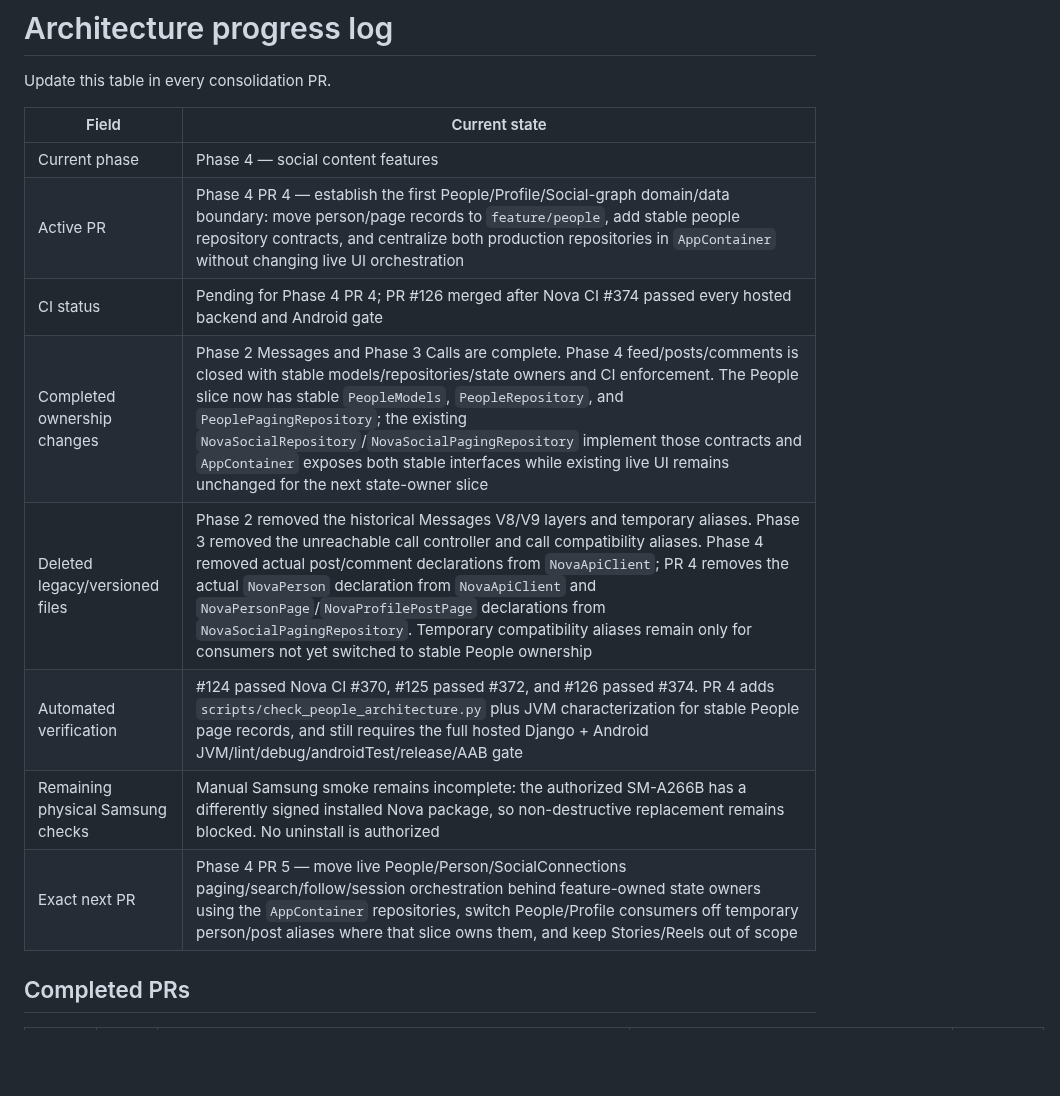
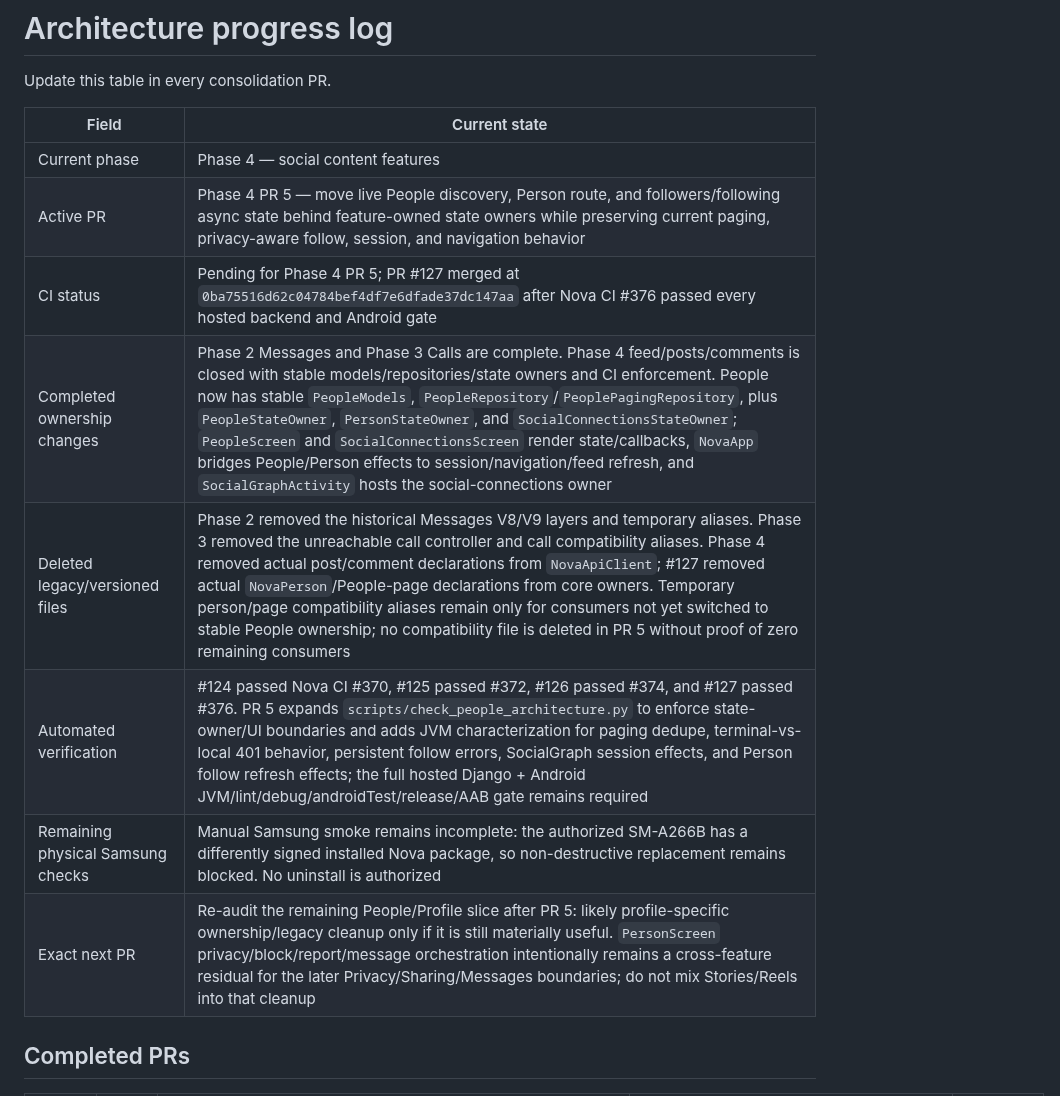
Before and after one commit to omarkhair-labs/nova, a Markdown page: docs/architecture/PROGRESS.md, the part around one of its changes. GitHub-like rendering; blank space fills up the shorter version.

Commit message:
Record People state-owner slice progress

```diff
--- a/docs/architecture/PROGRESS.md
+++ b/docs/architecture/PROGRESS.md
@@ -5,13 +5,13 @@ Update this table in every consolidation PR.
 | Field | Current state |
 |---|---|
 | Current phase | Phase 4 — social content features |
-| Active PR | Phase 4 PR 4 — establish the first People/Profile/Social-graph domain/data boundary: move person/page records to `feature/people`, add stable people repository contracts, and centralize both production repositories in `AppContainer` without changing live UI orchestration |
-| CI status | Pending for Phase 4 PR 4; PR #126 merged after Nova CI #374 passed every hosted backend and Android gate |
-| Completed ownership changes | Phase 2 Messages and Phase 3 Calls are complete. Phase 4 feed/posts/comments is closed with stable models/repositories/state owners and CI enforcement. The People slice now has stable `PeopleModels`, `PeopleRepository`, and `PeoplePagingRepository`; the existing `NovaSocialRepository`/`NovaSocialPagingRepository` implement those contracts and `AppContainer` exposes both stable interfaces while existing live UI remains unchanged for the next state-owner slice |
-| Deleted legacy/versioned files | Phase 2 removed the historical Messages V8/V9 layers and temporary aliases. Phase 3 removed the unreachable call controller and call compatibility aliases. Phase 4 removed actual post/comment declarations from `NovaApiClient`; PR 4 removes the actual `NovaPerson` declaration from `NovaApiClient` and `NovaPersonPage`/`NovaProfilePostPage` declarations from `NovaSocialPagingRepository`. Temporary compatibility aliases remain only for consumers not yet switched to stable People ownership |
-| Automated verification | #124 passed Nova CI #370, #125 passed #372, and #126 passed #374. PR 4 adds `scripts/check_people_architecture.py` plus JVM characterization for stable People page records, and still requires the full hosted Django + Android JVM/lint/debug/androidTest/release/AAB gate |
+| Active PR | Phase 4 PR 5 — move live People discovery, Person route, and followers/following async state behind feature-owned state owners while preserving current paging, privacy-aware follow, session, and navigation behavior |
+| CI status | Pending for Phase 4 PR 5; PR #127 merged at `0ba75516d62c04784bef4df7e6dfade37dc147aa` after Nova CI #376 passed every hosted backend and Android gate |
+| Completed ownership changes | Phase 2 Messages and Phase 3 Calls are complete. Phase 4 feed/posts/comments is closed with stable models/repositories/state owners and CI enforcement. People now has stable `PeopleModels`, `PeopleRepository`/`PeoplePagingRepository`, plus `PeopleStateOwner`, `PersonStateOwner`, and `SocialConnectionsStateOwner`; `PeopleScreen` and `SocialConnectionsScreen` render state/callbacks, `NovaApp` bridges People/Person effects to session/navigation/feed refresh, and `SocialGraphActivity` hosts the social-connections owner |
+| Deleted legacy/versioned files | Phase 2 removed the historical Messages V8/V9 layers and temporary aliases. Phase 3 removed the unreachable call controller and call compatibility aliases. Phase 4 removed actual post/comment declarations from `NovaApiClient`; #127 removed actual `NovaPerson`/People-page declarations from core owners. Temporary person/page compatibility aliases remain only for consumers not yet switched to stable People ownership; no compatibility file is deleted in PR 5 without proof of zero remaining consumers |
+| Automated verification | #124 passed Nova CI #370, #125 passed #372, #126 passed #374, and #127 passed #376. PR 5 expands `scripts/check_people_architecture.py` to enforce state-owner/UI boundaries and adds JVM characterization for paging dedupe, terminal-vs-local 401 behavior, persistent follow errors, SocialGraph session effects, and Person follow refresh effects; the full hosted Django + Android JVM/lint/debug/androidTest/release/AAB gate remains required |
 | Remaining physical Samsung checks | Manual Samsung smoke remains incomplete: the authorized SM-A266B has a differently signed installed Nova package, so non-destructive replacement remains blocked. No uninstall is authorized |
-| Exact next PR | Phase 4 PR 5 — move live People/Person/SocialConnections paging/search/follow/session orchestration behind feature-owned state owners using the `AppContainer` repositories, switch People/Profile consumers off temporary person/post aliases where that slice owns them, and keep Stories/Reels out of scope |
+| Exact next PR | Re-audit the remaining People/Profile slice after PR 5: likely profile-specific ownership/legacy cleanup only if it is still materially useful. `PersonScreen` privacy/block/report/message orchestration intentionally remains a cross-feature residual for the later Privacy/Sharing/Messages boundaries; do not mix Stories/Reels into that cleanup |
 
 ## Completed PRs
 
```
Also changed, not shown: other parts of docs/architecture/PROGRESS.md (+5 -3 lines).
